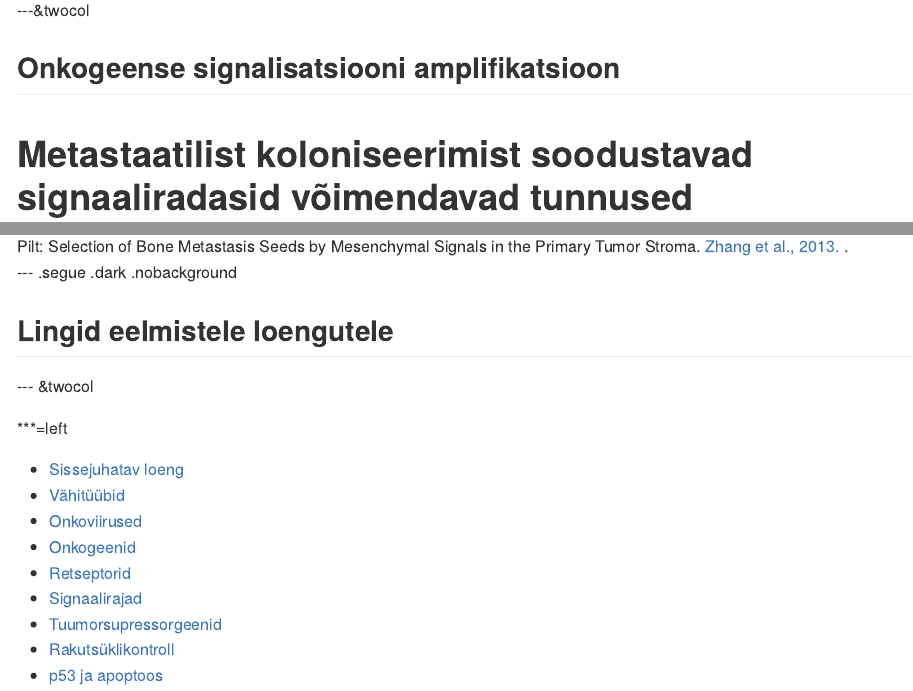
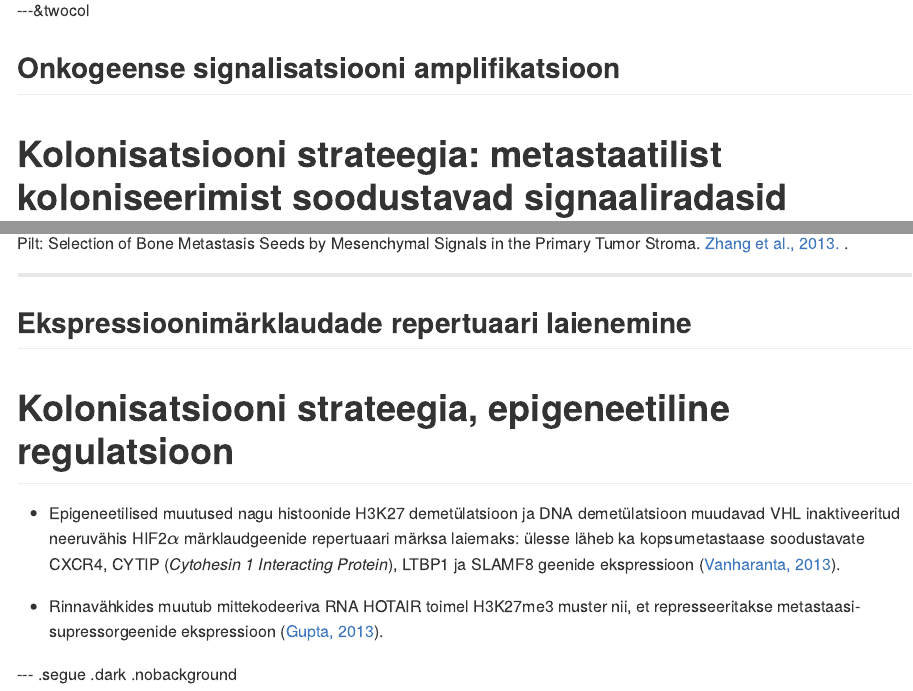
Before and after one commit to Onkobioloogia/Metastaas, an R Markdown document (index.Rmd): the page in a window 1100 px wide, from 13480 px down, and a second part further down, joined at a grey line. The pictures show the output file index.md that the author committed with the source, drawn offline in the style of GitHub.

Commit message:
publishing deck

```diff
--- a/index.Rmd
+++ b/index.Rmd
@@ -547,7 +547,7 @@ Winslow et al., 2011.
 ---&twocol
 
 ## Onkogeense signalisatsiooni amplifikatsioon
-# Metastaatilist koloniseerimist soodustavad signaaliradasid võimendavad tunnused
+# Kolonisatsiooni strateegia: metastaatilist koloniseerimist soodustavad signaaliradasid võimendavad tunnused
 
 ***=left
 
@@ -563,6 +563,15 @@ Winslow et al., 2011.
 Zhang et al., 2013.
 </a>.
 </footer>
+
+---
+
+## Ekspressioonimärklaudade repertuaari laienemine
+# Kolonisatsiooni strateegia, epigeneetiline regulatsioon
+
+- Epigeneetilised muutused nagu histoonide H3K27 demetülatsioon ja DNA demetülatsioon muudavad VHL inaktiveeritud neeruvähis HIF2$\alpha$ märklaudgeenide repertuaari märksa laiemaks: ülesse läheb ka kopsumetastaase soodustavate CXCR4, CYTIP (*Cytohesin 1 Interacting Protein*), LTBP1 ja SLAMF8  geenide ekspressioon ([Vanharanta, 2013](http://www.ncbi.nlm.nih.gov/pmc/articles/PMC3540187/pdf/nihms421555.pdf)).
+
+- Rinnavähkides muutub mittekodeeriva RNA HOTAIR toimel H3K27me3 muster nii, et represseeritakse metastaasi-supressorgeenide ekspressioon ([Gupta, 2013](http://www.nature.com/nature/journal/v464/n7291/full/nature08975.html)).
 
 --- .segue .dark .nobackground
 
```
Also changed, not shown: index.html, index.md.
